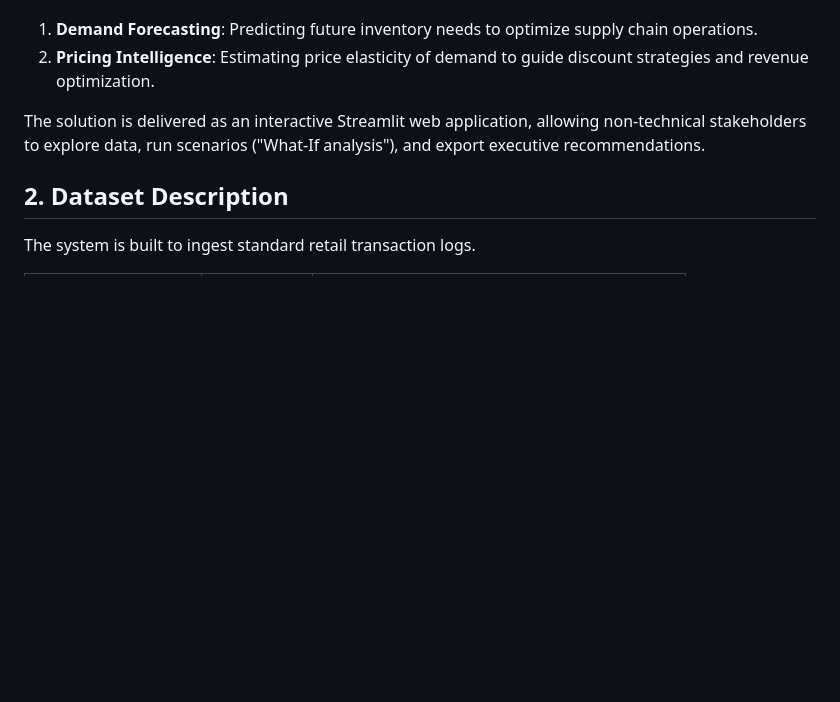
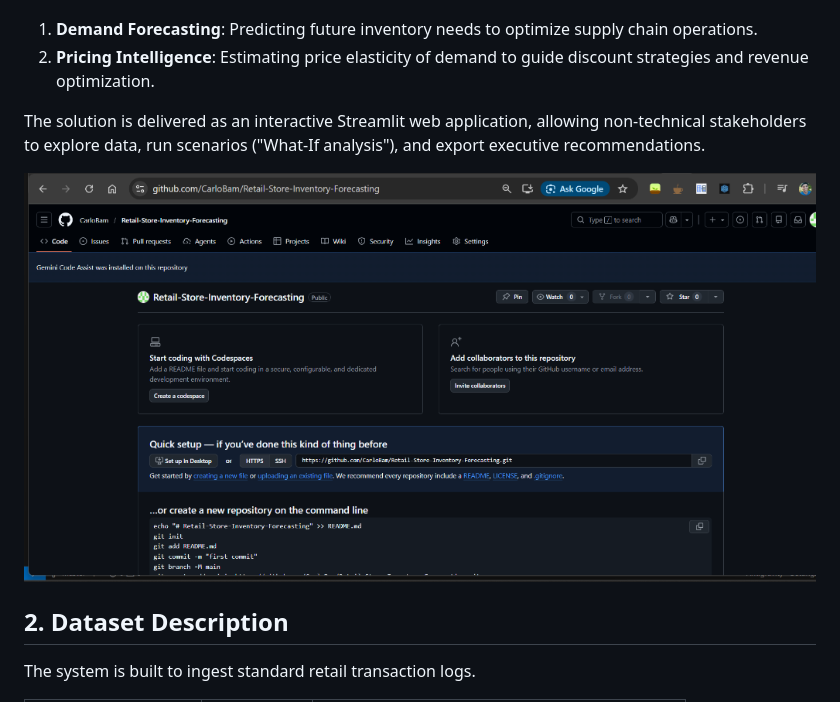
Before and after one commit to CarloBam/Retail-Store-Inventory-Forecasting, a Markdown page: README.md, the part around the change. Drawn GitHub-style; pictures changed too: assets/project_architecture.png (added); blank space fills up the shorter version.

Commit message:
Add project architecture diagram and update README

```diff
--- a/README.md
+++ b/README.md
@@ -11,6 +11,8 @@ Retailers face a dual challenge: avoiding stockouts while maximizing revenue thr
 2.  **Pricing Intelligence**: Estimating price elasticity of demand to guide discount strategies and revenue optimization.
 
 The solution is delivered as an interactive Streamlit web application, allowing non-technical stakeholders to explore data, run scenarios ("What-If analysis"), and export executive recommendations.
+
+![Project Architecture](assets/project_architecture.png)
 
 ## 2. Dataset Description
 The system is built to ingest standard retail transaction logs.
```
